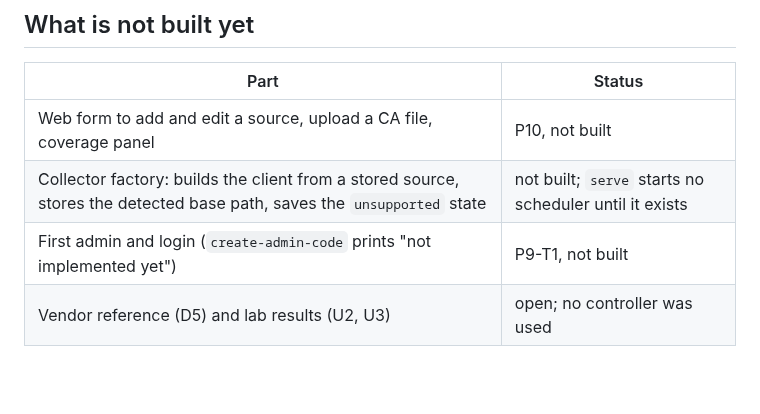
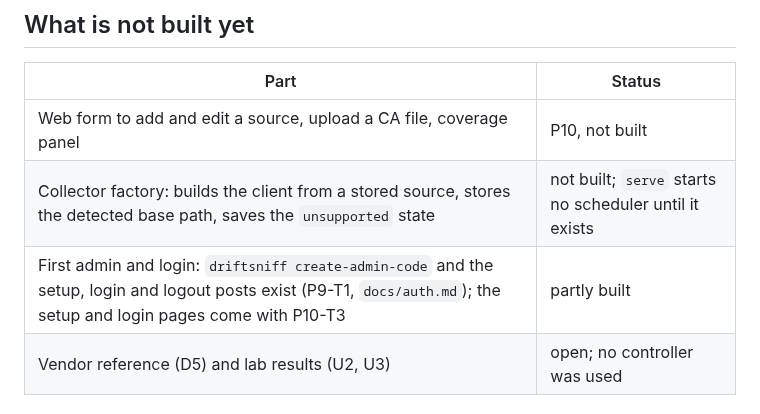
Before and after one commit to Theriark/driftsniff-ce, a Markdown page: docs/guides/unifi-setup.md, the part around the change. GitHub-like rendering; blank space fills up the shorter version.

```diff
--- a/docs/guides/unifi-setup.md
+++ b/docs/guides/unifi-setup.md
@@ -144,7 +144,7 @@ Status: the coverage rows are written by the run pipeline and are stored in the
 |---|---|
 | Web form to add and edit a source, upload a CA file, coverage panel | P10, not built |
 | Collector factory: builds the client from a stored source, stores the detected base path, saves the `unsupported` state | not built; `serve` starts no scheduler until it exists |
-| First admin and login (`create-admin-code` prints "not implemented yet") | P9-T1, not built |
+| First admin and login: `driftsniff create-admin-code` and the setup, login and logout posts exist (P9-T1, `docs/auth.md`); the setup and login pages come with P10-T3 | partly built |
 | Vendor reference (D5) and lab results (U2, U3) | open; no controller was used |
 
 ## Trying the steps without a controller
```
Also changed, not shown: docs/guides/xo-setup.md (+1 -1 lines).
